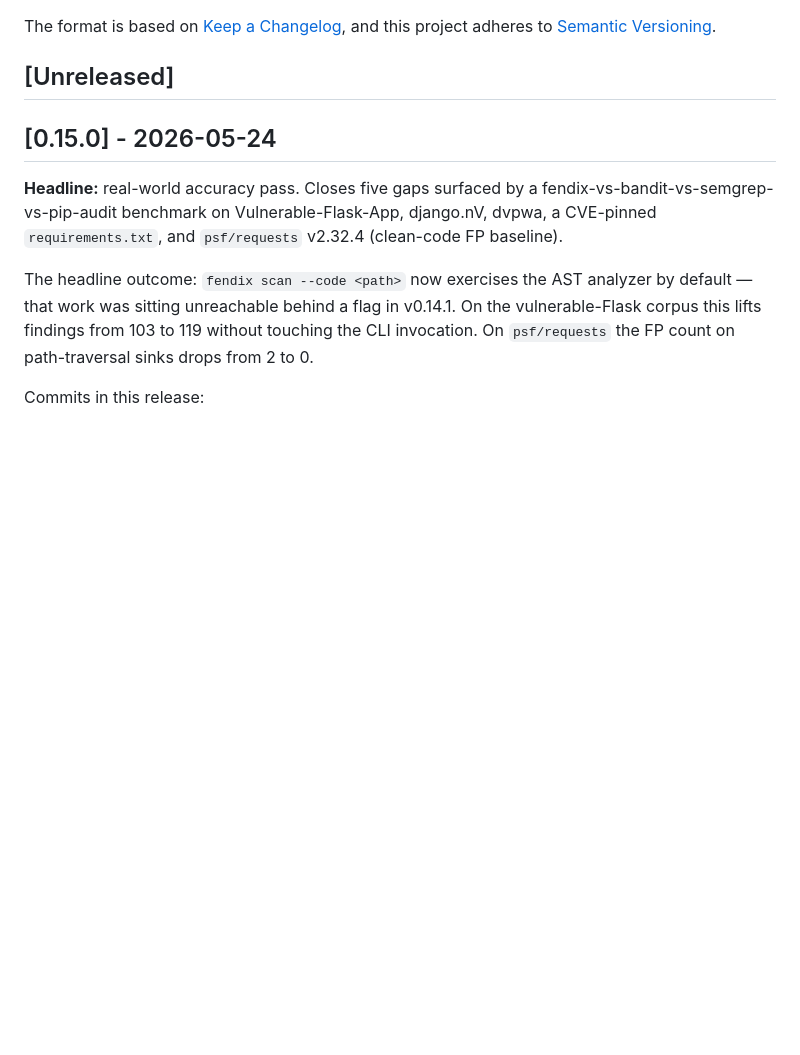
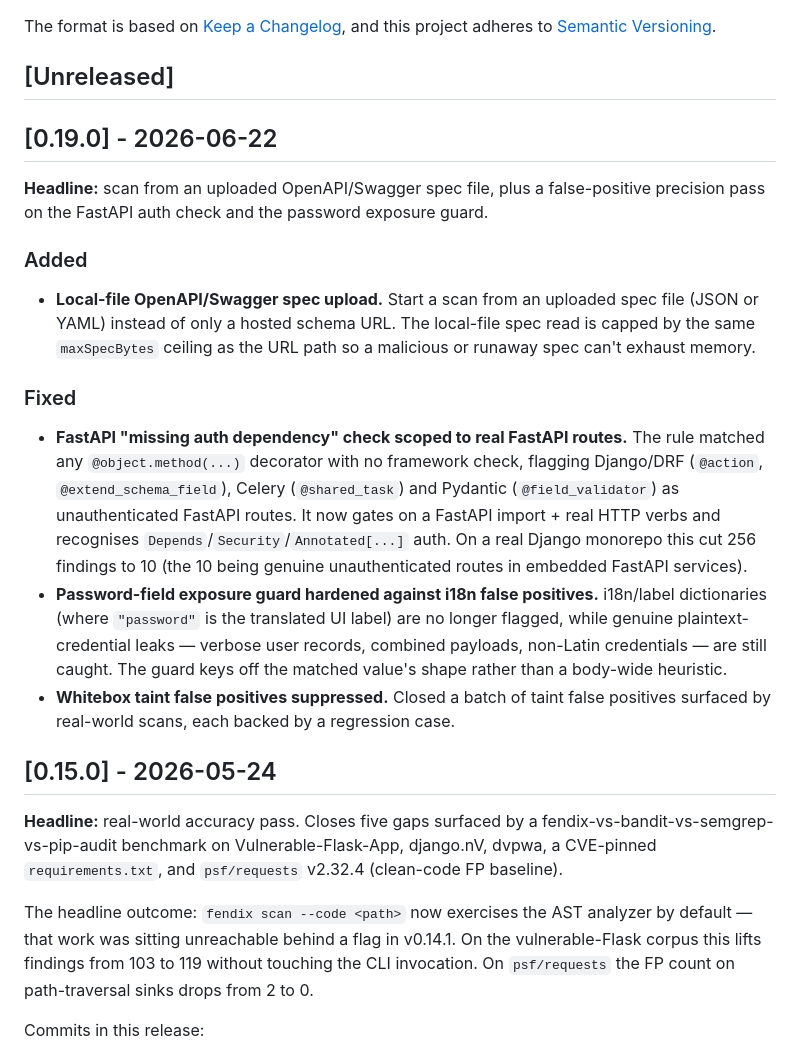
Before and after one commit to Abdel-RahmanSaied/Fendix, a Markdown page: CHANGELOG.md, the part around the change. Rendered like a GitHub page; blank space fills up the shorter version.

Commit message:
docs: bump version references to v0.19.0
- CHANGELOG.md: add the [0.19.0] section (spec-file upload, FastAPI auth
  rule scoping, password-guard hardening, taint FP suppressions)
- INTEGRATION_GUIDE.md: bump the install/usage examples and the pinned
  GHCR image digest to the v0.19.0 multi-arch index
  (sha256:163ca22b…703d). Historical benchmark/bug-report version
  references left untouched.

Co-Authored-By: Claude Opus 4.8 (1M context) <noreply@anthropic.com>

```diff
--- a/CHANGELOG.md
+++ b/CHANGELOG.md
@@ -6,6 +6,36 @@ The format is based on [Keep a Changelog](https://keepachangelog.com/en/1.1.0/),
 and this project adheres to [Semantic Versioning](https://semver.org/spec/v2.0.0.html).
 
 ## [Unreleased]
+
+## [0.19.0] - 2026-06-22
+
+**Headline:** scan from an uploaded OpenAPI/Swagger spec file, plus a
+false-positive precision pass on the FastAPI auth check and the password
+exposure guard.
+
+### Added
+- **Local-file OpenAPI/Swagger spec upload.** Start a scan from an uploaded
+  spec file (JSON or YAML) instead of only a hosted schema URL. The local-file
+  spec read is capped by the same `maxSpecBytes` ceiling as the URL path so a
+  malicious or runaway spec can't exhaust memory.
+
+### Fixed
+- **FastAPI "missing auth dependency" check scoped to real FastAPI routes.**
+  The rule matched any `@object.method(...)` decorator with no framework check,
+  flagging Django/DRF (`@action`, `@extend_schema_field`), Celery
+  (`@shared_task`) and Pydantic (`@field_validator`) as unauthenticated FastAPI
+  routes. It now gates on a FastAPI import + real HTTP verbs and recognises
+  `Depends`/`Security`/`Annotated[...]` auth. On a real Django monorepo this cut
+  256 findings to 10 (the 10 being genuine unauthenticated routes in embedded
+  FastAPI services).
+- **Password-field exposure guard hardened against i18n false positives.**
+  i18n/label dictionaries (where `"password"` is the translated UI label) are
+  no longer flagged, while genuine plaintext-credential leaks — verbose user
+  records, combined payloads, non-Latin credentials — are still caught. The
+  guard keys off the matched value's shape rather than a body-wide heuristic.
+- **Whitebox taint false positives suppressed.** Closed a batch of taint
+  false positives surfaced by real-world scans, each backed by a regression
+  case.
 
 ## [0.15.0] - 2026-05-24
 
```
Also changed, not shown: docs/INTEGRATION_GUIDE.md (+6 -6 lines).
